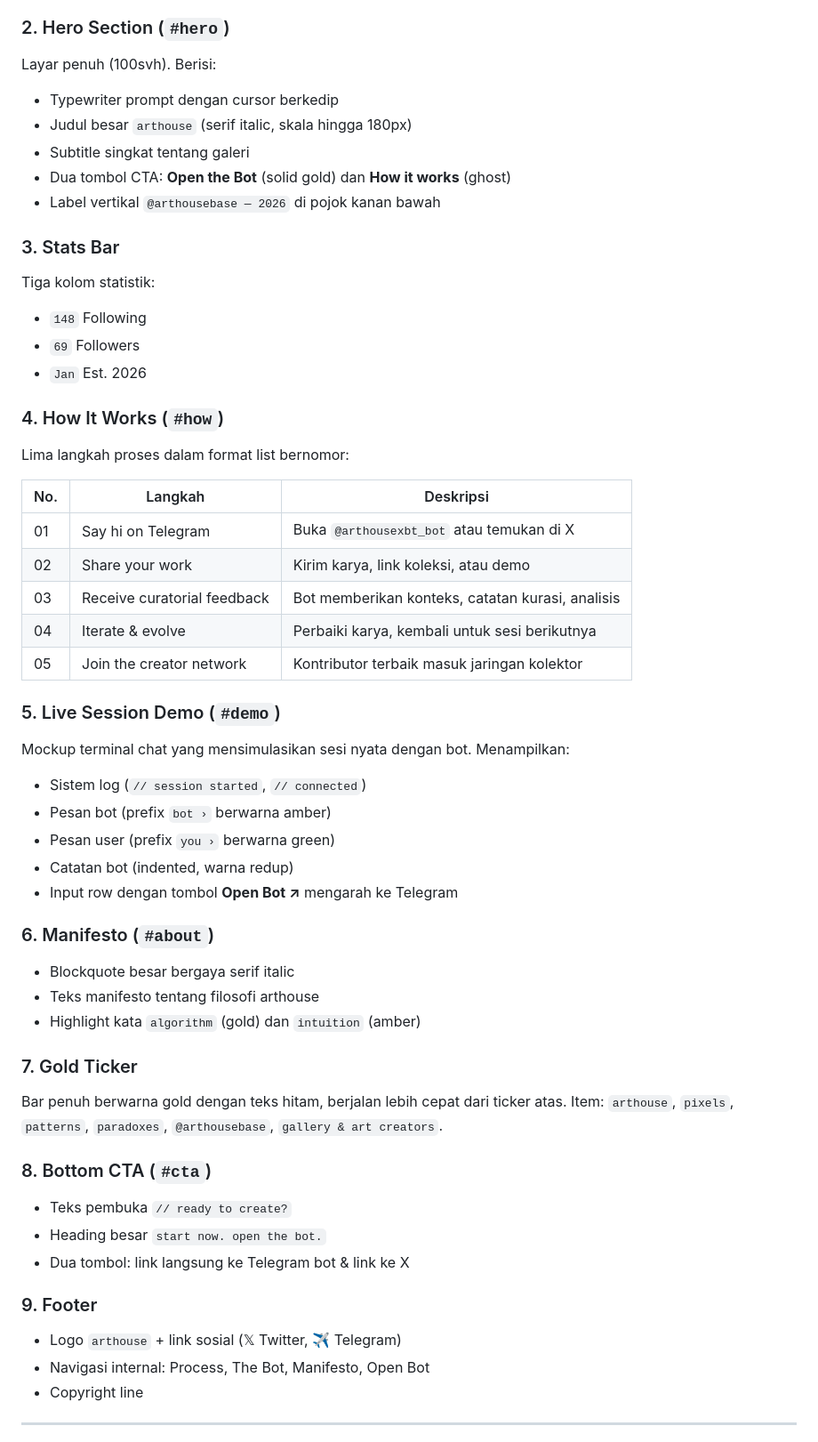
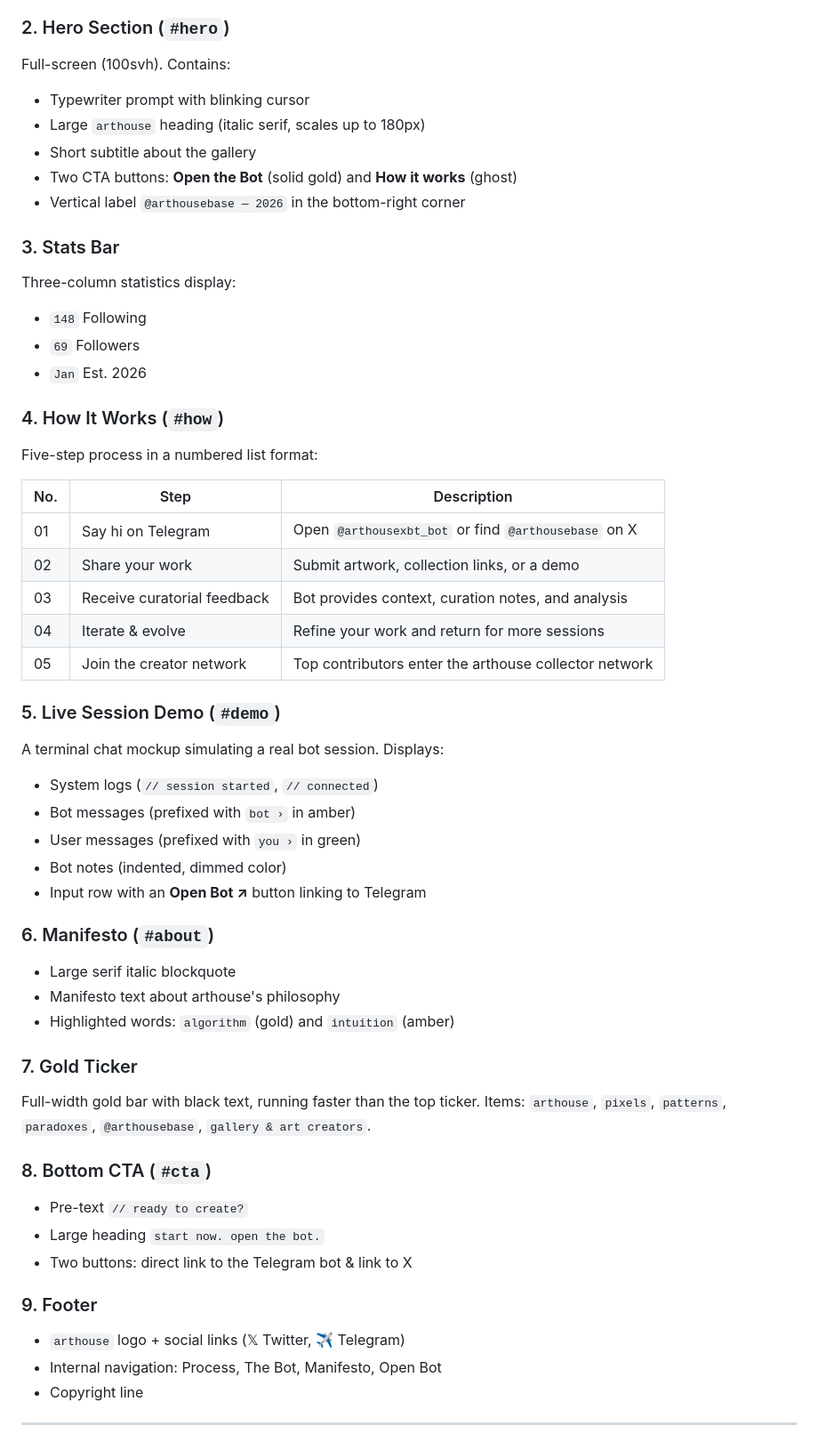
Before and after one commit to botlumio/arthouse, a Markdown page: README.md, the part around one of its changes. Shown at 89% size. Drawn GitHub-style.

```diff
--- a/README.md
+++ b/README.md
@@ -64,53 +64,53 @@ Bar fixed di bagian atas layar. Menampilkan informasi scrolling otomatis:
 
 ### 2. Hero Section (`#hero`)
-Layar penuh (100svh). Berisi:
-- Typewriter prompt dengan cursor berkedip
-- Judul besar `arthouse` (serif italic, skala hingga 180px)
-- Subtitle singkat tentang galeri
-- Dua tombol CTA: **Open the Bot** (solid gold) dan **How it works** (ghost)
-- Label vertikal `@arthousebase — 2026` di pojok kanan bawah
+Full-screen (100svh). Contains:
+- Typewriter prompt with blinking cursor
+- Large `arthouse` heading (italic serif, scales up to 180px)
+- Short subtitle about the gallery
+- Two CTA buttons: **Open the Bot** (solid gold) and **How it works** (ghost)
+- Vertical label `@arthousebase — 2026` in the bottom-right corner
 
 ### 3. Stats Bar
-Tiga kolom statistik:
+Three-column statistics display:
 - `148` Following
 - `69` Followers
 - `Jan` Est. 2026
 
 ### 4. How It Works (`#how`)
-Lima langkah proses dalam format list bernomor:
+Five-step process in a numbered list format:
 
-| No. | Langkah                    | Deskripsi                                           |
-|-----|----------------------------|-----------------------------------------------------|
-| 01  | Say hi on Telegram         | Buka `@arthousexbt_bot` atau temukan di X           |
-| 02  | Share your work            | Kirim karya, link koleksi, atau demo                |
-| 03  | Receive curatorial feedback| Bot memberikan konteks, catatan kurasi, analisis    |
-| 04  | Iterate & evolve           | Perbaiki karya, kembali untuk sesi berikutnya       |
-| 05  | Join the creator network   | Kontributor terbaik masuk jaringan kolektor         |
+| No. | Step                       | Description                                              |
+|-----|----------------------------|----------------------------------------------------------|
+| 01  | Say hi on Telegram         | Open `@arthousexbt_bot` or find `@arthousebase` on X     |
+| 02  | Share your work            | Submit artwork, collection links, or a demo              |
+| 03  | Receive curatorial feedback| Bot provides context, curation notes, and analysis       |
+| 04  | Iterate & evolve           | Refine your work and return for more sessions            |
+| 05  | Join the creator network   | Top contributors enter the arthouse collector network    |
 
 ### 5. Live Session Demo (`#demo`)
-Mockup terminal chat yang mensimulasikan sesi nyata dengan bot. Menampilkan:
-- Sistem log (`// session started`, `// connected`)
-- Pesan bot (prefix `bot ›` berwarna amber)
-- Pesan user (prefix `you ›` berwarna green)
-- Catatan bot (indented, warna redup)
-- Input row dengan tombol **Open Bot ↗** mengarah ke Telegram
+A terminal chat mockup simulating a real bot session. Displays:
+- System logs (`// session started`, `// connected`)
+- Bot messages (prefixed with `bot ›` in amber)
+- User messages (prefixed with `you ›` in green)
+- Bot notes (indented, dimmed color)
+- Input row with an **Open Bot ↗** button linking to Telegram
 
 ### 6. Manifesto (`#about`)
-- Blockquote besar bergaya serif italic
-- Teks manifesto tentang filosofi arthouse
-- Highlight kata `algorithm` (gold) dan `intuition` (amber)
+- Large serif italic blockquote
+- Manifesto text about arthouse's philosophy
+- Highlighted words: `algorithm` (gold) and `intuition` (amber)
 
 ### 7. Gold Ticker
-Bar penuh berwarna gold dengan teks hitam, berjalan lebih cepat dari ticker atas. Item: `arthouse`, `pixels`, `patterns`, `paradoxes`, `@arthousebase`, `gallery & art creators`.
+Full-width gold bar with black text, running faster than the top ticker. Items: `arthouse`, `pixels`, `patterns`, `paradoxes`, `@arthousebase`, `gallery & art creators`.
 
 ### 8. Bottom CTA (`#cta`)
-- Teks pembuka `// ready to create?`
-- Heading besar `start now. open the bot.`
-- Dua tombol: link langsung ke Telegram bot & link ke X
+- Pre-text `// ready to create?`
+- Large heading `start now. open the bot.`
+- Two buttons: direct link to the Telegram bot & link to X
 
 ### 9. Footer
-- Logo `arthouse` + link sosial (𝕏 Twitter, ✈ Telegram)
-- Navigasi internal: Process, The Bot, Manifesto, Open Bot
+- `arthouse` logo + social links (𝕏 Twitter, ✈ Telegram)
+- Internal navigation: Process, The Bot, Manifesto, Open Bot
 - Copyright line
 
 ---
```
Also changed, not shown: other parts of README.md (+66 -66 lines).
